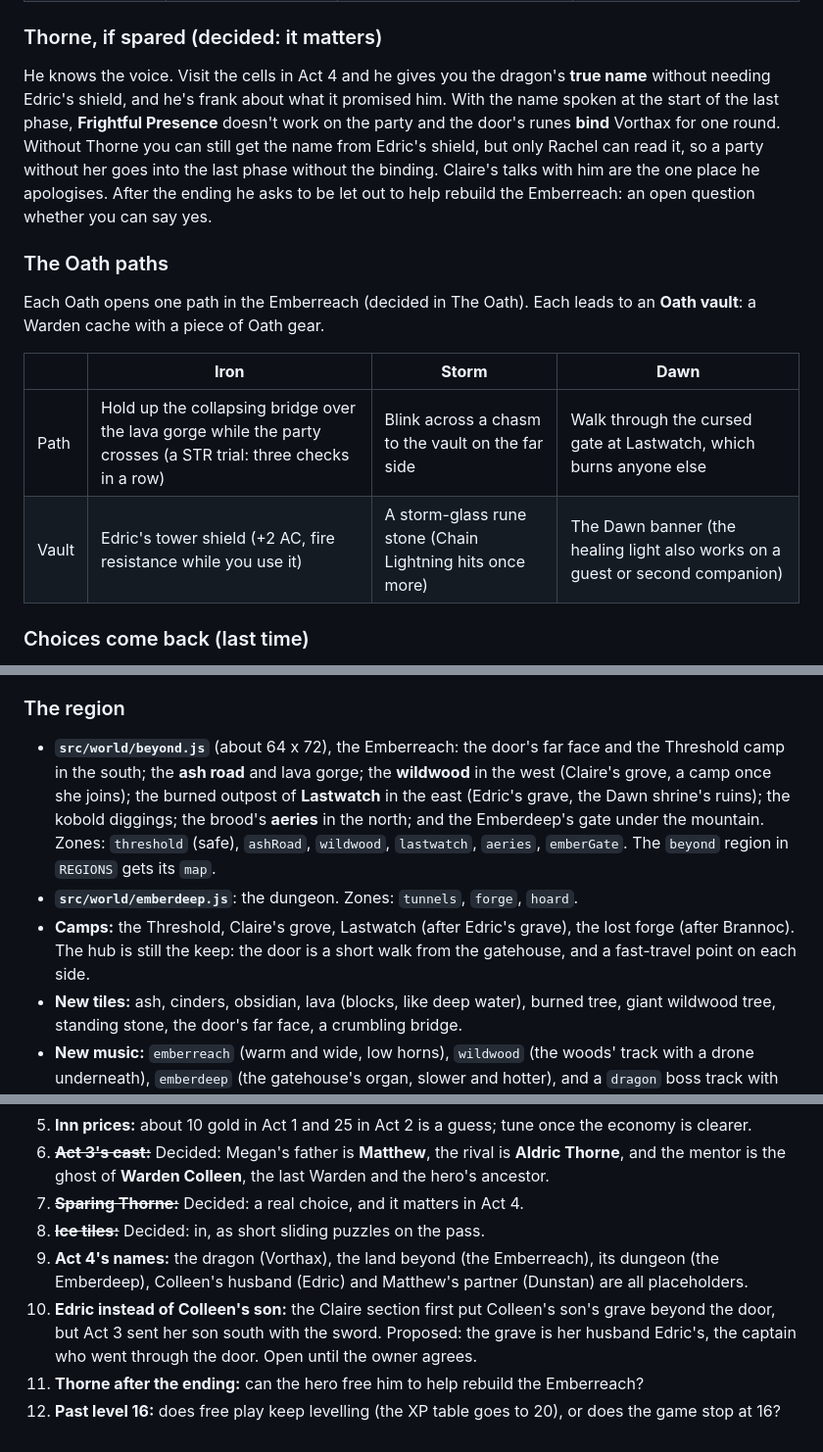
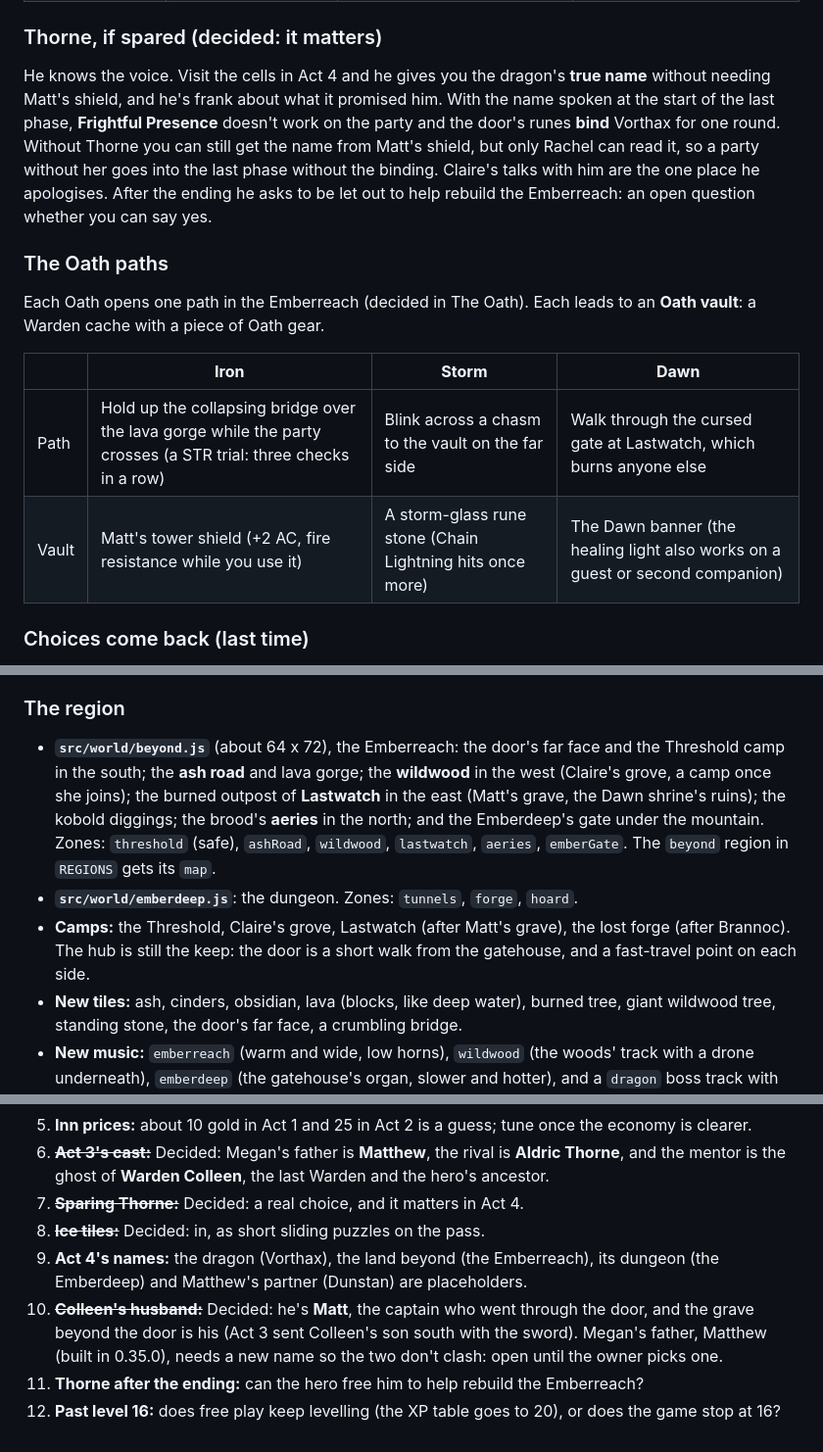
Before and after one commit to matt-ridley/Ironvale, a Markdown page: docs/ROADMAP.md, 3 parts joined by grey strips. Shown at 98% size. Drawn GitHub-style.

Commit message:
Roadmap: Colleen's husband is Matt

```diff
--- a/docs/ROADMAP.md
+++ b/docs/ROADMAP.md
@@ -205,7 +205,7 @@ Each ends with the companion pledging to stand at the last fight. A pledge shows
 
 ### Thorne, if spared (decided: it matters)
 
-He knows the voice. Visit the cells in Act 4 and he gives you the dragon's **true name** without needing Edric's shield, and he's frank about what it promised him. With the name spoken at the start of the last phase, **Frightful Presence** doesn't work on the party and the door's runes **bind** Vorthax for one round. Without Thorne you can still get the name from Edric's shield, but only Rachel can read it, so a party without her goes into the last phase without the binding. Claire's talks with him are the one place he apologises. After the ending he asks to be let out to help rebuild the Emberreach: an open question whether you can say yes.
+He knows the voice. Visit the cells in Act 4 and he gives you the dragon's **true name** without needing Matt's shield, and he's frank about what it promised him. With the name spoken at the start of the last phase, **Frightful Presence** doesn't work on the party and the door's runes **bind** Vorthax for one round. Without Thorne you can still get the name from Matt's shield, but only Rachel can read it, so a party without her goes into the last phase without the binding. Claire's talks with him are the one place he apologises. After the ending he asks to be let out to help rebuild the Emberreach: an open question whether you can say yes.
 
 ### The Oath paths
 
@@ -214,7 +214,7 @@ Each Oath opens one path in the Emberreach (decided in The Oath). Each leads to
 | | **Iron** | **Storm** | **Dawn** |
 |---|---|---|---|
 | Path | Hold up the collapsing bridge over the lava gorge while the party crosses (a STR trial: three checks in a row) | Blink across a chasm to the vault on the far side | Walk through the cursed gate at Lastwatch, which burns anyone else |
-| Vault | Edric's tower shield (+2 AC, fire resistance while you use it) | A storm-glass rune stone (Chain Lightning hits once more) | The Dawn banner (the healing light also works on a guest or second companion) |
+| Vault | Matt's tower shield (+2 AC, fire resistance while you use it) | A storm-glass rune stone (Chain Lightning hits once more) | The Dawn banner (the healing light also works on a guest or second companion) |
 
 ### Choices come back (last time)
 
@@ -225,9 +225,9 @@ Each Oath opens one path in the Emberreach (decided in The Oath). Each leads to
 
 ### The region
 
-- **`src/world/beyond.js`** (about 64 x 72), the Emberreach: the door's far face and the Threshold camp in the south; the **ash road** and lava gorge; the **wildwood** in the west (Claire's grove, a camp once she joins); the burned outpost of **Lastwatch** in the east (Edric's grave, the Dawn shrine's ruins); the kobold diggings; the brood's **aeries** in the north; and the Emberdeep's gate under the mountain. Zones: `threshold` (safe), `ashRoad`, `wildwood`, `lastwatch`, `aeries`, `emberGate`. The `beyond` region in `REGIONS` gets its `map`.
+- **`src/world/beyond.js`** (about 64 x 72), the Emberreach: the door's far face and the Threshold camp in the south; the **ash road** and lava gorge; the **wildwood** in the west (Claire's grove, a camp once she joins); the burned outpost of **Lastwatch** in the east (Matt's grave, the Dawn shrine's ruins); the kobold diggings; the brood's **aeries** in the north; and the Emberdeep's gate under the mountain. Zones: `threshold` (safe), `ashRoad`, `wildwood`, `lastwatch`, `aeries`, `emberGate`. The `beyond` region in `REGIONS` gets its `map`.
 - **`src/world/emberdeep.js`**: the dungeon. Zones: `tunnels`, `forge`, `hoard`.
-- **Camps:** the Threshold, Claire's grove, Lastwatch (after Edric's grave), the lost forge (after Brannoc). The hub is still the keep: the door is a short walk from the gatehouse, and a fast-travel point on each side.
+- **Camps:** the Threshold, Claire's grove, Lastwatch (after Matt's grave), the lost forge (after Brannoc). The hub is still the keep: the door is a short walk from the gatehouse, and a fast-travel point on each side.
 - **New tiles:** ash, cinders, obsidian, lava (blocks, like deep water), burned tree, giant wildwood tree, standing stone, the door's far face, a crumbling bridge.
 - **New music:** `emberreach` (warm and wide, low horns), `wildwood` (the woods' track with a drone underneath), `emberdeep` (the gatehouse's organ, slower and hotter), and a `dragon` boss track with three sections, one per phase.
 
@@ -498,7 +498,7 @@ Claire's hints go in with the step they belong to: the moon charm with Rachel (1
 6. ~~**Act 3's cast:**~~ Decided: Megan's father is **Matthew**, the rival is **Aldric Thorne**, and the mentor is the ghost of **Warden Colleen**, the last Warden and the hero's ancestor.
 7. ~~**Sparing Thorne:**~~ Decided: a real choice, and it matters in Act 4.
 8. ~~**Ice tiles:**~~ Decided: in, as short sliding puzzles on the pass.
-9. **Act 4's names:** the dragon (Vorthax), the land beyond (the Emberreach), its dungeon (the Emberdeep), Colleen's husband (Edric) and Matthew's partner (Dunstan) are all placeholders.
-10. **Edric instead of Colleen's son:** the Claire section first put Colleen's son's grave beyond the door, but Act 3 sent her son south with the sword. Proposed: the grave is her husband Edric's, the captain who went through the door. Open until the owner agrees.
+9. **Act 4's names:** the dragon (Vorthax), the land beyond (the Emberreach), its dungeon (the Emberdeep) and Matthew's partner (Dunstan) are placeholders.
+10. ~~**Colleen's husband:**~~ Decided: he's **Matt**, the captain who went through the door, and the grave beyond the door is his (Act 3 sent Colleen's son south with the sword). Megan's father, Matthew (built in 0.35.0), needs a new name so the two don't clash: open until the owner picks one.
 11. **Thorne after the ending:** can the hero free him to help rebuild the Emberreach?
 12. **Past level 16:** does free play keep levelling (the XP table goes to 20), or does the game stop at 16?
```
Also changed, not shown: other parts of docs/ROADMAP.md (+5 -5 lines).
